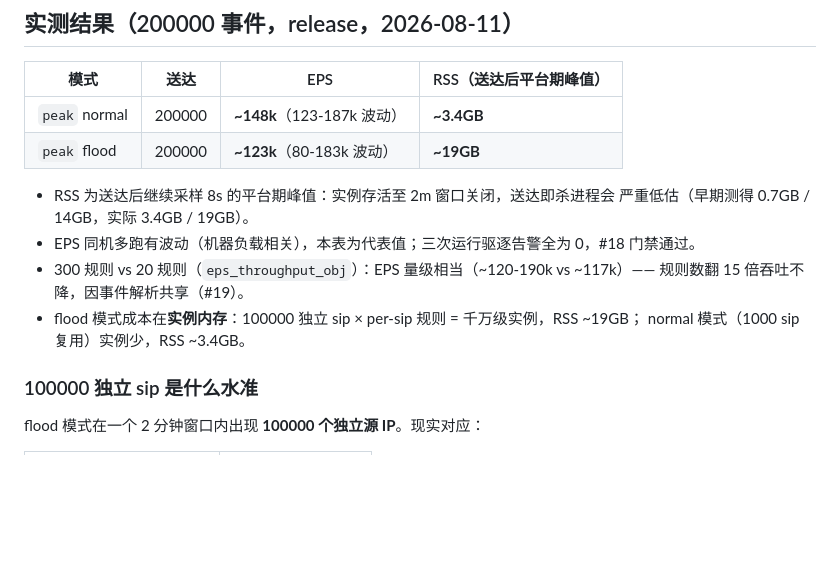
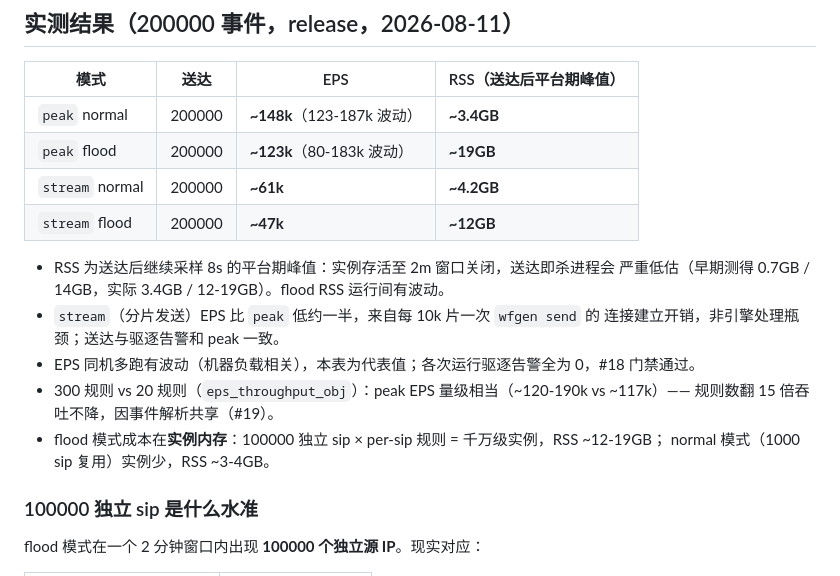
Before and after one commit to wp-labs/wf-examples, a Markdown page: performance/eps_throughput_rules100/README.md, the part around the change. Rendered like a GitHub page; blank space fills up the shorter version.

Commit message:
docs(eps_throughput_rules100): add stream-mode measured data
- stream normal 200k: ~61k EPS / ~4.2GB; stream flood 200k: ~47k / ~12GB
- stream EPS is ~half of peak due to per-10k-chunk wfgen connection setup,
  not an engine bottleneck; delivery/evictions identical to peak

```diff
--- a/performance/eps_throughput_rules100/README.md
+++ b/performance/eps_throughput_rules100/README.md
@@ -68,14 +68,18 @@ flood 模式 conn 阈值不触发为预期）。
 |---|---|---|---|
 | `peak` normal | 200000 | **~148k**（123-187k 波动） | **~3.4GB** |
 | `peak` flood | 200000 | **~123k**（80-183k 波动） | **~19GB** |
+| `stream` normal | 200000 | **~61k** | **~4.2GB** |
+| `stream` flood | 200000 | **~47k** | **~12GB** |
 
 - RSS 为送达后继续采样 8s 的平台期峰值：实例存活至 2m 窗口关闭，送达即杀进程会
-  严重低估（早期测得 0.7GB / 14GB，实际 3.4GB / 19GB）。
-- EPS 同机多跑有波动（机器负载相关），本表为代表值；三次运行驱逐告警全为 0，#18 门禁通过。
-- 300 规则 vs 20 规则（`eps_throughput_obj`）：EPS 量级相当（~120-190k vs ~117k）——
+  严重低估（早期测得 0.7GB / 14GB，实际 3.4GB / 12-19GB）。flood RSS 运行间有波动。
+- `stream`（分片发送）EPS 比 `peak` 低约一半，来自每 10k 片一次 `wfgen send` 的
+  连接建立开销，非引擎处理瓶颈；送达与驱逐告警和 peak 一致。
+- EPS 同机多跑有波动（机器负载相关），本表为代表值；各次运行驱逐告警全为 0，#18 门禁通过。
+- 300 规则 vs 20 规则（`eps_throughput_obj`）：peak EPS 量级相当（~120-190k vs ~117k）——
   规则数翻 15 倍吞吐不降，因事件解析共享（#19）。
-- flood 模式成本在**实例内存**：100000 独立 sip × per-sip 规则 = 千万级实例，RSS ~19GB；
-  normal 模式（1000 sip 复用）实例少，RSS ~3.4GB。
+- flood 模式成本在**实例内存**：100000 独立 sip × per-sip 规则 = 千万级实例，RSS ~12-19GB；
+  normal 模式（1000 sip 复用）实例少，RSS ~3-4GB。
 
 ### 100000 独立 sip 是什么水准
 
```
